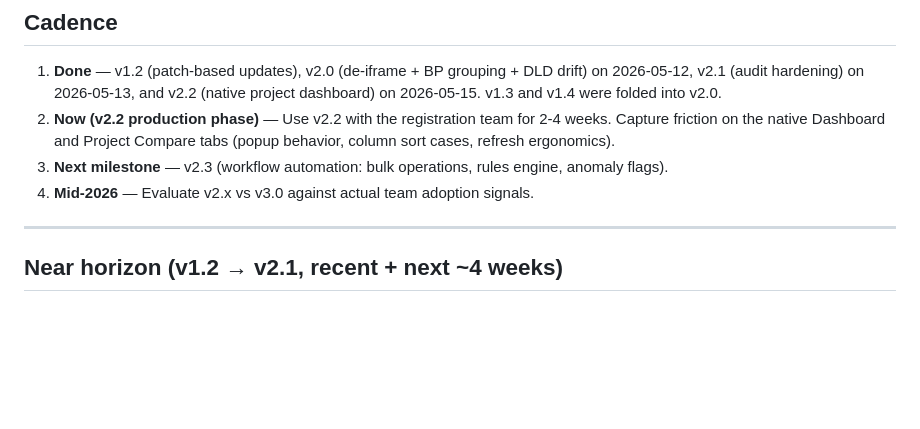
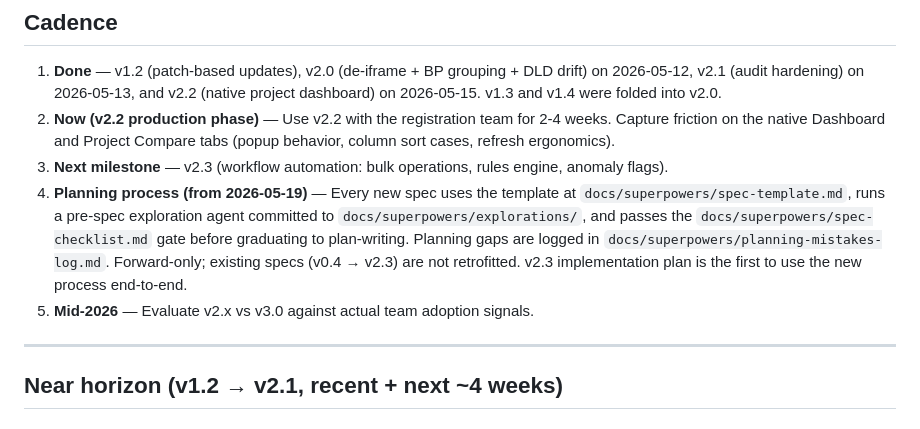
Before and after one commit to Meejum/dl-processor, a Markdown page: ROADMAP.md, the part around the change. GitHub-like rendering; blank space fills up the shorter version.

Commit message:
docs(roadmap): document spec-process hardening cadence
From 2026-05-19 forward, every new DL-Processor spec uses the
template, runs the exploration agent, passes the checklist, and
contributes to the planning-mistakes log. v2.3 implementation plan
is the first to use the new process end-to-end.

```diff
--- a/ROADMAP.md
+++ b/ROADMAP.md
@@ -7,7 +7,8 @@
 1. **Done** — v1.2 (patch-based updates), v2.0 (de-iframe + BP grouping + DLD drift) on 2026-05-12, v2.1 (audit hardening) on 2026-05-13, and v2.2 (native project dashboard) on 2026-05-15. v1.3 and v1.4 were folded into v2.0.
 2. **Now (v2.2 production phase)** — Use v2.2 with the registration team for 2-4 weeks. Capture friction on the native Dashboard and Project Compare tabs (popup behavior, column sort cases, refresh ergonomics).
 3. **Next milestone** — v2.3 (workflow automation: bulk operations, rules engine, anomaly flags).
-4. **Mid-2026** — Evaluate v2.x vs v3.0 against actual team adoption signals.
+4. **Planning process (from 2026-05-19)** — Every new spec uses the template at `docs/superpowers/spec-template.md`, runs a pre-spec exploration agent committed to `docs/superpowers/explorations/`, and passes the `docs/superpowers/spec-checklist.md` gate before graduating to plan-writing. Planning gaps are logged in `docs/superpowers/planning-mistakes-log.md`. Forward-only; existing specs (v0.4 → v2.3) are not retrofitted. v2.3 implementation plan is the first to use the new process end-to-end.
+5. **Mid-2026** — Evaluate v2.x vs v3.0 against actual team adoption signals.
 
 ---
 
```
